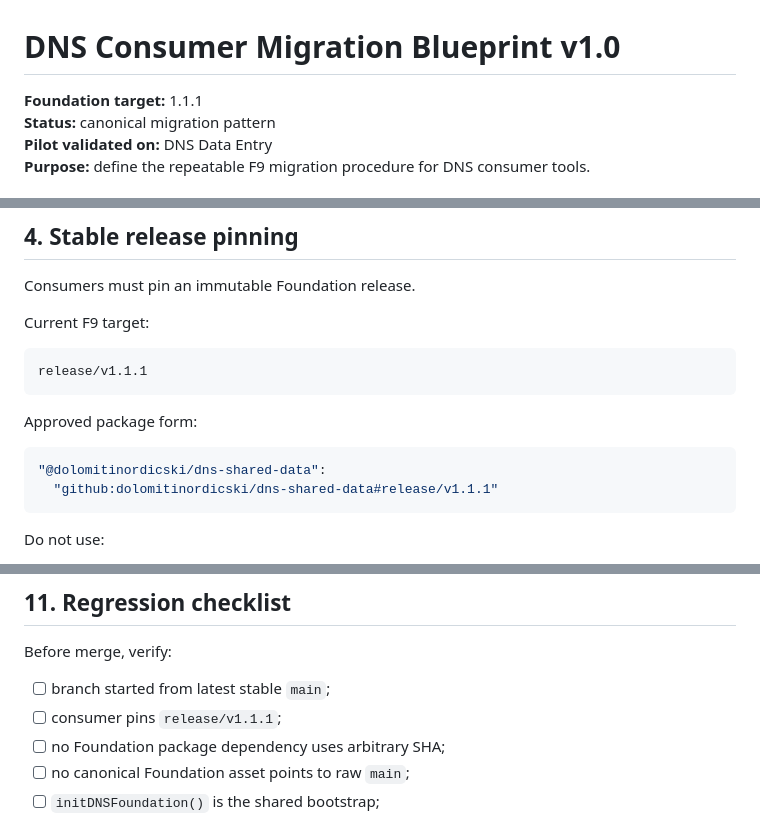
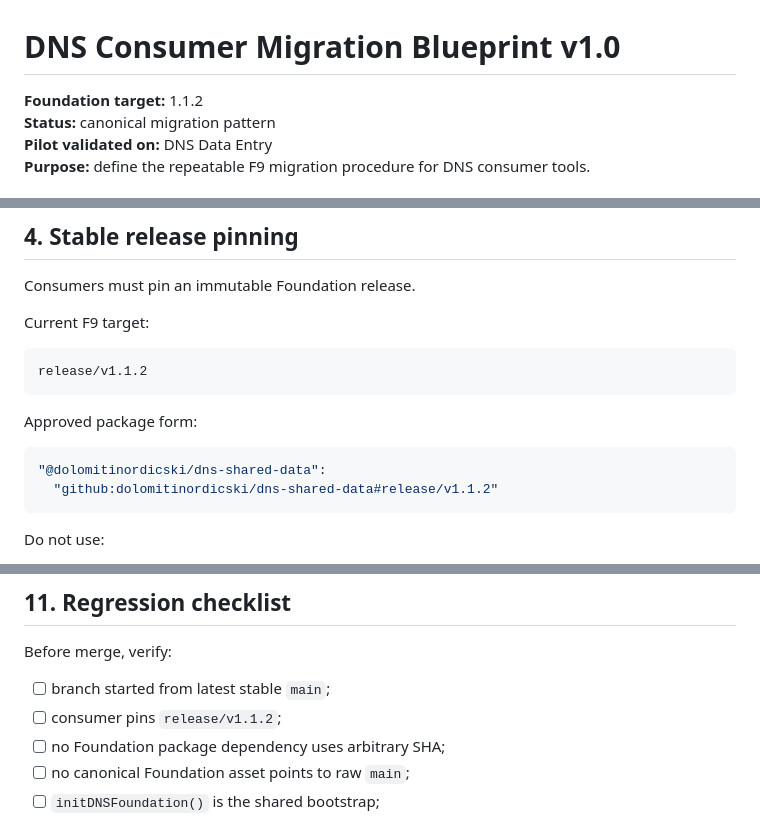
Before and after one commit to dolomitinordicski/dns-shared-data, a Markdown page: docs/DNS-Consumer-Migration-Blueprint-v1.md, 3 parts joined by grey strips. Rendered like a GitHub page.

Commit message:
Foundation 1.1.2 update docs/DNS-Consumer-Migration-Blueprint-v1.md

````diff
--- a/docs/DNS-Consumer-Migration-Blueprint-v1.md
+++ b/docs/DNS-Consumer-Migration-Blueprint-v1.md
@@ -1,6 +1,6 @@
 # DNS Consumer Migration Blueprint v1.0
 
-**Foundation target:** 1.1.1
+**Foundation target:** 1.1.2
 **Status:** canonical migration pattern
 **Pilot validated on:** DNS Data Entry
 **Purpose:** define the repeatable F9 migration procedure for DNS consumer tools.
@@ -67,14 +67,14 @@ Consumers must pin an immutable Foundation release.
 Current F9 target:
 
 ```text
-release/v1.1.1
+release/v1.1.2
 ```
 
 Approved package form:
 
 ```json
 "@dolomitinordicski/dns-shared-data":
-  "github:dolomitinordicski/dns-shared-data#release/v1.1.1"
+  "github:dolomitinordicski/dns-shared-data#release/v1.1.2"
 ```
 
 Do not use:
@@ -285,7 +285,7 @@ Shared infrastructure and domain logic must remain separate.
 Before merge, verify:
 
 - [ ] branch started from latest stable `main`;
-- [ ] consumer pins `release/v1.1.1`;
+- [ ] consumer pins `release/v1.1.2`;
 - [ ] no Foundation package dependency uses arbitrary SHA;
 - [ ] no canonical Foundation asset points to raw `main`;
 - [ ] `initDNSFoundation()` is the shared bootstrap;
````
Also changed, not shown: other parts of docs/DNS-Consumer-Migration-Blueprint-v1.md (+1 -1 lines).
